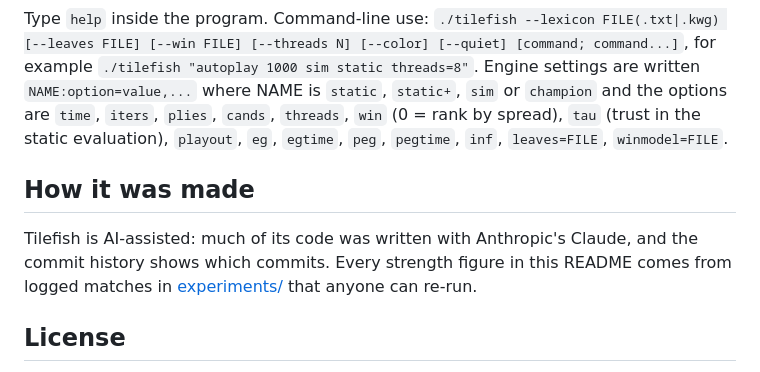
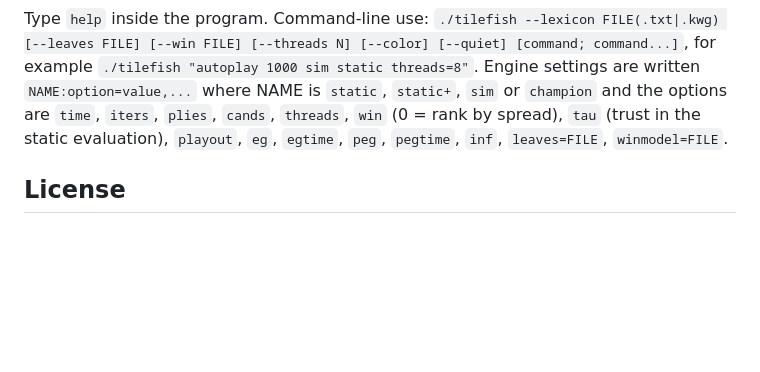
Before and after one commit to Leo-Y-Zhang/ScrabbleEngine, a Markdown page: README.md, the part around the change. Drawn GitHub-style; blank space fills up the shorter version.

Commit message:
README: remove the How it was made section

```diff
--- a/README.md
+++ b/README.md
@@ -753,12 +753,6 @@ options are `time`, `iters`, `plies`, `cands`, `threads`, `win` (0 = rank by spr
 `tau` (trust in the static evaluation), `playout`, `eg`, `egtime`, `peg`, `pegtime`,
 `inf`, `leaves=FILE`, `winmodel=FILE`.
 
-## How it was made
-
-Tilefish is AI-assisted: much of its code was written with Anthropic's Claude, and the
-commit history shows which commits. Every strength figure in this README comes from logged
-matches in [experiments/](experiments/README.md) that anyone can re-run.
-
 ## License
 
 Tilefish is free software: you can redistribute it and/or modify it under the terms of
```
